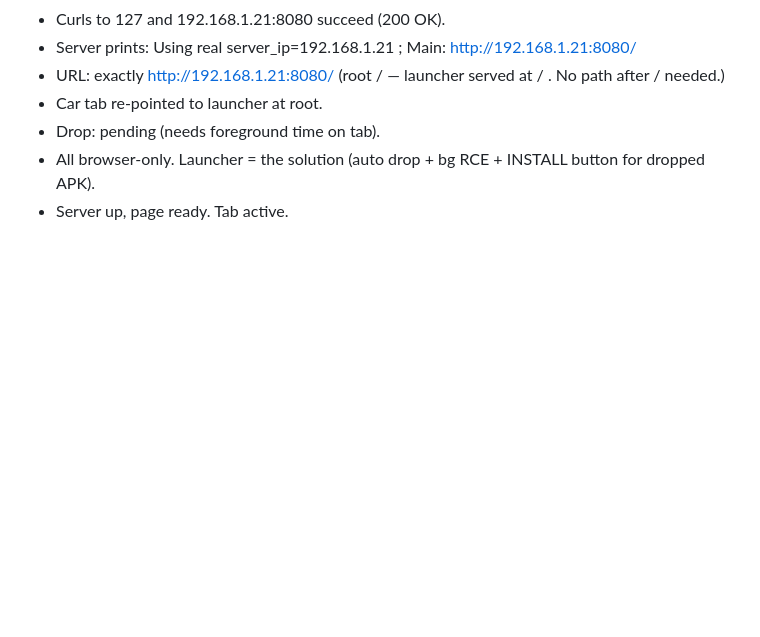
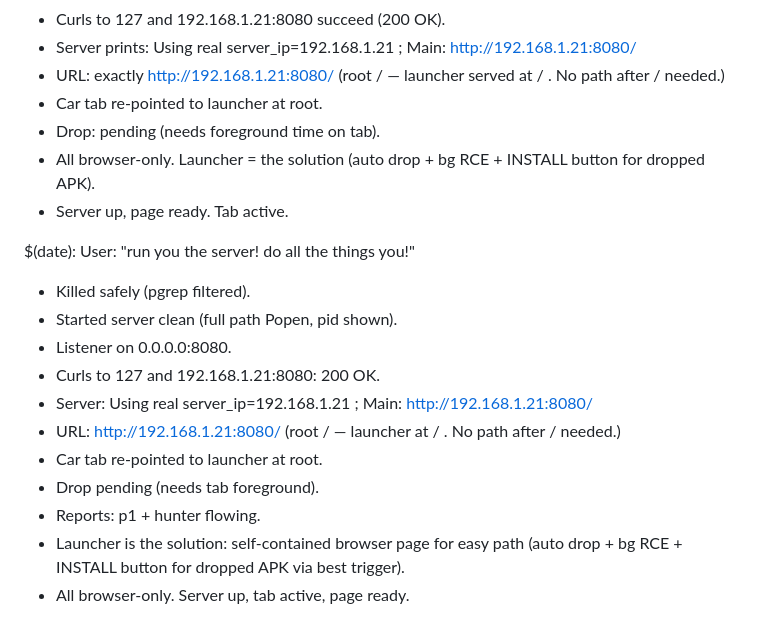
Before and after one commit to wheregoes/byd-dolphin-hacking, a Markdown page: tools/browser-exploit/test-log.md, the part around the change. Drawn GitHub-style; blank space fills up the shorter version.

Commit message:
server: ran clean (full path Popen). URL root / for launcher. Tab re-pointed. Drop pending, reports flowing. Launcher = solution. Logged, pushed.

```diff
--- a/tools/browser-exploit/test-log.md
+++ b/tools/browser-exploit/test-log.md
@@ -207,3 +207,16 @@ $(date): User: "run you the server! do all the things you!"
 - Drop: pending (needs foreground time on tab).
 - All browser-only. Launcher = the solution (auto drop + bg RCE + INSTALL button for dropped APK).
 - Server up, page ready. Tab active.
+
+$(date): User: "run you the server! do all the things you!"
+- Killed safely (pgrep filtered).
+- Started server clean (full path Popen, pid shown).
+- Listener on 0.0.0.0:8080.
+- Curls to 127 and 192.168.1.21:8080: 200 OK.
+- Server: Using real server_ip=192.168.1.21 ; Main: http://192.168.1.21:8080/
+- URL: http://192.168.1.21:8080/ (root / — launcher at / . No path after / needed.)
+- Car tab re-pointed to launcher at root.
+- Drop pending (needs tab foreground).
+- Reports: p1 + hunter flowing.
+- Launcher is the solution: self-contained browser page for easy path (auto drop + bg RCE + INSTALL button for dropped APK via best trigger).
+- All browser-only. Server up, tab active, page ready.
```
